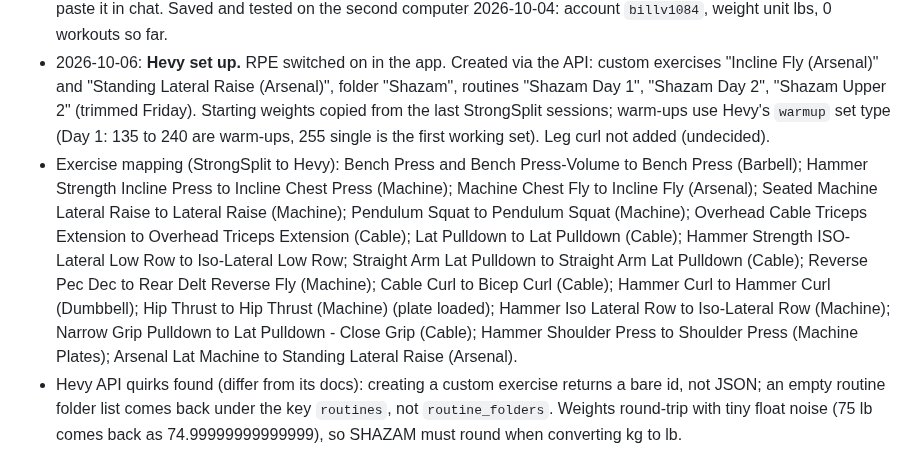
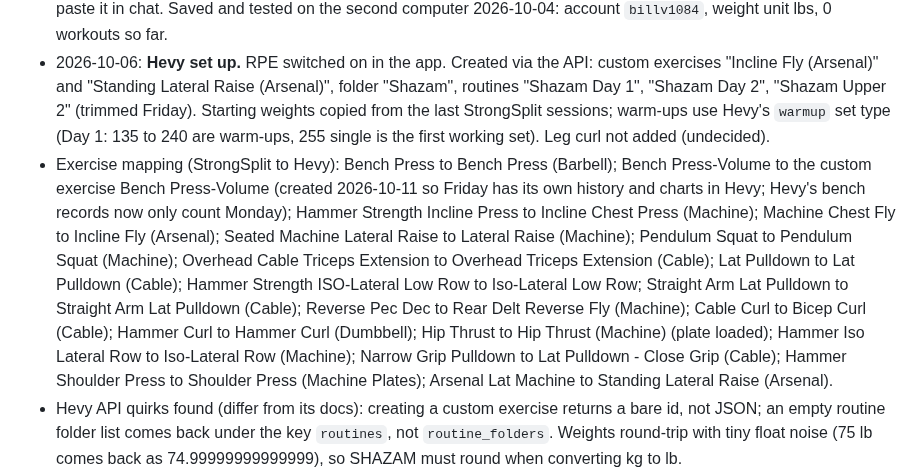
Before and after one commit to billv1084-netizen/shazam, a Markdown page: NOTES.md, the part around one of its changes. GitHub-like rendering.

Commit message:
NOTES.md: Bench Press-Volume custom exercise, Friday bench 3 sets
Co-Authored-By: Claude Opus 5.5 <noreply@anthropic.com>

```diff
--- a/NOTES.md
+++ b/NOTES.md
@@ -84,7 +84,7 @@ Why Hevy: StrongSplit has no API (manual export plus a Shortcut after every work
 - 2026-10-04: **Bill subscribed to Hevy Pro.** Unknown #1 answered: Hevy's API allows calls from any web page (`Access-Control-Allow-Origin: *`, allows the `api-key` header), so SHAZAM on the phone can talk to Hevy directly. No server needed.
 - API key handling: Bill saves it in `C:\Users\billv\.hevy\api_key.txt` (outside this public repo). Never commit it or paste it in chat. Saved and tested on the second computer 2026-10-04: account `billv1084`, weight unit lbs, 0 workouts so far.
 - 2026-10-06: **Hevy set up.** RPE switched on in the app. Created via the API: custom exercises "Incline Fly (Arsenal)" and "Standing Lateral Raise (Arsenal)", folder "Shazam", routines "Shazam Day 1", "Shazam Day 2", "Shazam Upper 2" (trimmed Friday). Starting weights copied from the last StrongSplit sessions; warm-ups use Hevy's `warmup` set type (Day 1: 135 to 240 are warm-ups, 255 single is the first working set). Leg curl not added (undecided).
-- Exercise mapping (StrongSplit to Hevy): Bench Press and Bench Press-Volume to Bench Press (Barbell); Hammer Strength Incline Press to Incline Chest Press (Machine); Machine Chest Fly to Incline Fly (Arsenal); Seated Machine Lateral Raise to Lateral Raise (Machine); Pendulum Squat to Pendulum Squat (Machine); Overhead Cable Triceps Extension to Overhead Triceps Extension (Cable); Lat Pulldown to Lat Pulldown (Cable); Hammer Strength ISO-Lateral Low Row to Iso-Lateral Low Row; Straight Arm Lat Pulldown to Straight Arm Lat Pulldown (Cable); Reverse Pec Dec to Rear Delt Reverse Fly (Machine); Cable Curl to Bicep Curl (Cable); Hammer Curl to Hammer Curl (Dumbbell); Hip Thrust to Hip Thrust (Machine) (plate loaded); Hammer Iso Lateral Row to Iso-Lateral Row (Machine); Narrow Grip Pulldown to Lat Pulldown - Close Grip (Cable); Hammer Shoulder Press to Shoulder Press (Machine Plates); Arsenal Lat Machine to Standing Lateral Raise (Arsenal).
+- Exercise mapping (StrongSplit to Hevy): Bench Press to Bench Press (Barbell); Bench Press-Volume to the custom exercise Bench Press-Volume (created 2026-10-11 so Friday has its own history and charts in Hevy; Hevy's bench records now only count Monday); Hammer Strength Incline Press to Incline Chest Press (Machine); Machine Chest Fly to Incline Fly (Arsenal); Seated Machine Lateral Raise to Lateral Raise (Machine); Pendulum Squat to Pendulum Squat (Machine); Overhead Cable Triceps Extension to Overhead Triceps Extension (Cable); Lat Pulldown to Lat Pulldown (Cable); Hammer Strength ISO-Lateral Low Row to Iso-Lateral Low Row; Straight Arm Lat Pulldown to Straight Arm Lat Pulldown (Cable); Reverse Pec Dec to Rear Delt Reverse Fly (Machine); Cable Curl to Bicep Curl (Cable); Hammer Curl to Hammer Curl (Dumbbell); Hip Thrust to Hip Thrust (Machine) (plate loaded); Hammer Iso Lateral Row to Iso-Lateral Row (Machine); Narrow Grip Pulldown to Lat Pulldown - Close Grip (Cable); Hammer Shoulder Press to Shoulder Press (Machine Plates); Arsenal Lat Machine to Standing Lateral Raise (Arsenal).
 - Hevy API quirks found (differ from its docs): creating a custom exercise returns a bare id, not JSON; an empty routine folder list comes back under the key `routines`, not `routine_folders`. Weights round-trip with tiny float noise (75 lb comes back as 74.99999999999999), so SHAZAM must round when converting kg to lb.
 - Unknown #2 answered 2026-10-06: the Hevy app shows clean pound numbers (75, 185) and warm-up markers. Remaining unknown: what Hevy does with planned sets that weren't done. Test with Bill's next real workout.
 - **First week in Hevy (checked 2026-10-11):** 3 workouts logged: Day 1 (Oct 6), Day 2 (Oct 8), Upper 2 (Oct 9). SHAZAM can read them all through the API.
```
Also changed, not shown: other parts of NOTES.md (+2 -1 lines).
